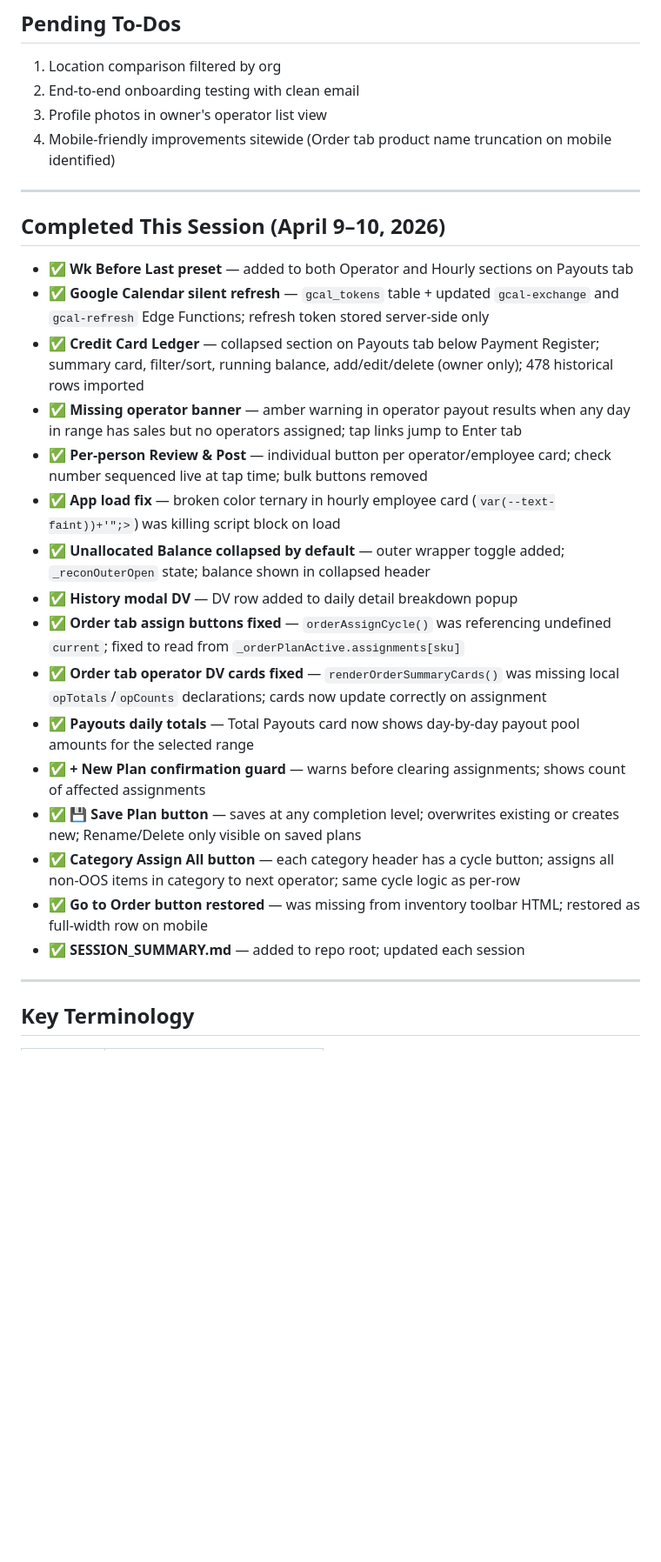
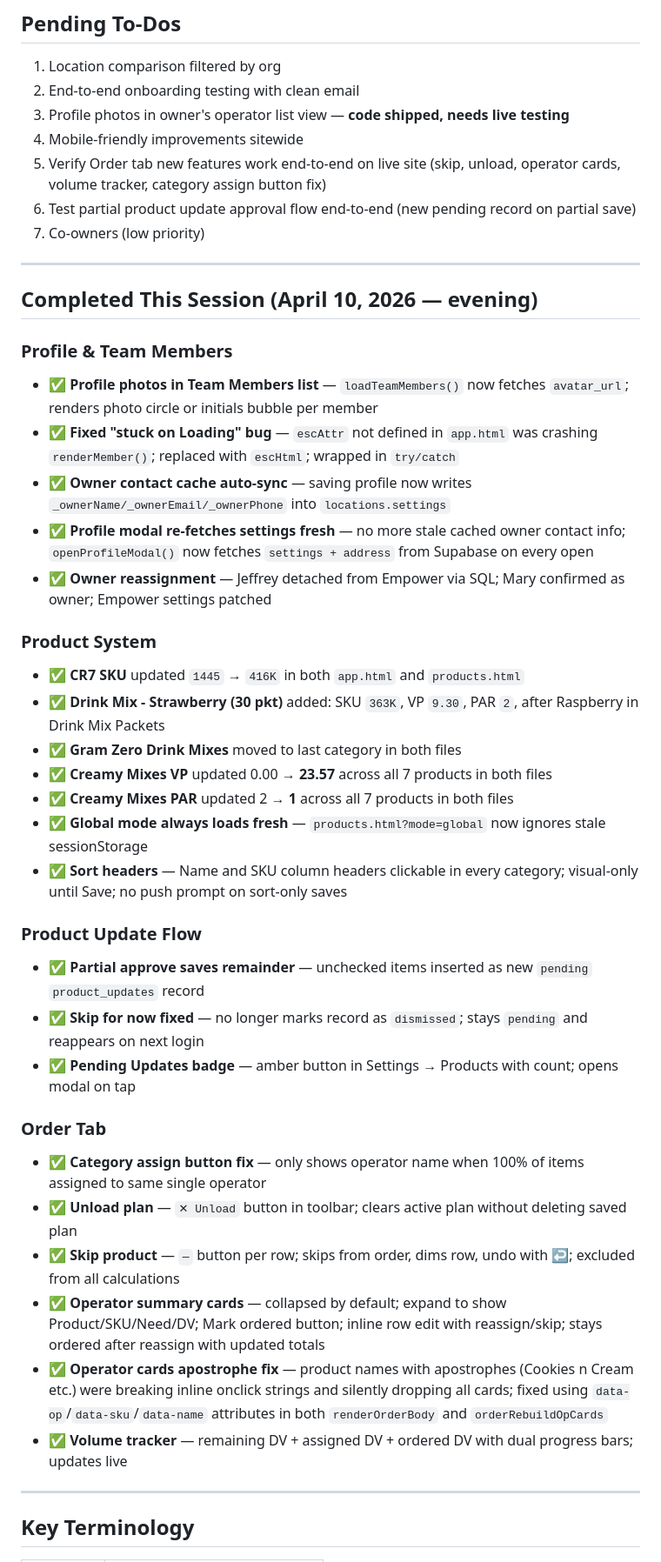
Before and after one commit to empowercouple24/MyClubTracker, a Markdown page: SESSION_SUMMARY.md, the part around one of its changes. Shown at 87% size. Drawn GitHub-style; blank space fills up the shorter version.

```diff
--- a/SESSION_SUMMARY.md
+++ b/SESSION_SUMMARY.md
@@ -312,28 +352,44 @@ app_settings      — key (PK), value
 ## Pending To-Dos
 1. Location comparison filtered by org
 2. End-to-end onboarding testing with clean email
-3. Profile photos in owner's operator list view
-4. Mobile-friendly improvements sitewide (Order tab product name truncation on mobile identified)
+3. Profile photos in owner's operator list view — **code shipped, needs live testing**
+4. Mobile-friendly improvements sitewide
+5. Verify Order tab new features work end-to-end on live site (skip, unload, operator cards, volume tracker, category assign button fix)
+6. Test partial product update approval flow end-to-end (new pending record on partial save)
+7. Co-owners (low priority)
 
 ---
 
-## Completed This Session (April 9–10, 2026)
-- ✅ **Wk Before Last preset** — added to both Operator and Hourly sections on Payouts tab
-- ✅ **Google Calendar silent refresh** — `gcal_tokens` table + updated `gcal-exchange` and `gcal-refresh` Edge Functions; refresh token stored server-side only
-- ✅ **Credit Card Ledger** — collapsed section on Payouts tab below Payment Register; summary card, filter/sort, running balance, add/edit/delete (owner only); 478 historical rows imported
-- ✅ **Missing operator banner** — amber warning in operator payout results when any day in range has sales but no operators assigned; tap links jump to Enter tab
-- ✅ **Per-person Review & Post** — individual button per operator/employee card; check number sequenced live at tap time; bulk buttons removed
-- ✅ **App load fix** — broken color ternary in hourly employee card (`var(--text-faint))+'";>`) was killing script block on load
-- ✅ **Unallocated Balance collapsed by default** — outer wrapper toggle added; `_reconOuterOpen` state; balance shown in collapsed header
-- ✅ **History modal DV** — DV row added to daily detail breakdown popup
-- ✅ **Order tab assign buttons fixed** — `orderAssignCycle()` was referencing undefined `current`; fixed to read from `_orderPlanActive.assignments[sku]`
-- ✅ **Order tab operator DV cards fixed** — `renderOrderSummaryCards()` was missing local `opTotals`/`opCounts` declarations; cards now update correctly on assignment
-- ✅ **Payouts daily totals** — Total Payouts card now shows day-by-day payout pool amounts for the selected range
-- ✅ **+ New Plan confirmation guard** — warns before clearing assignments; shows count of affected assignments
-- ✅ **💾 Save Plan button** — saves at any completion level; overwrites existing or creates new; Rename/Delete only visible on saved plans
-- ✅ **Category Assign All button** — each category header has a cycle button; assigns all non-OOS items in category to next operator; same cycle logic as per-row
-- ✅ **Go to Order button restored** — was missing from inventory toolbar HTML; restored as full-width row on mobile
-- ✅ **SESSION_SUMMARY.md** — added to repo root; updated each session
+## Completed This Session (April 10, 2026 — evening)
+
+### Profile & Team Members
+- ✅ **Profile photos in Team Members list** — `loadTeamMembers()` now fetches `avatar_url`; renders photo circle or initials bubble per member
+- ✅ **Fixed "stuck on Loading" bug** — `escAttr` not defined in `app.html` was crashing `renderMember()`; replaced with `escHtml`; wrapped in `try/catch`
+- ✅ **Owner contact cache auto-sync** — saving profile now writes `_ownerName/_ownerEmail/_ownerPhone` into `locations.settings`
+- ✅ **Profile modal re-fetches settings fresh** — no more stale cached owner contact info; `openProfileModal()` now fetches `settings + address` from Supabase on every open
+- ✅ **Owner reassignment** — Jeffrey detached from Empower via SQL; Mary confirmed as owner; Empower settings patched
+
+### Product System
+- ✅ **CR7 SKU** updated `1445` → `416K` in both `app.html` and `products.html`
+- ✅ **Drink Mix - Strawberry (30 pkt)** added: SKU `363K`, VP `9.30`, PAR `2`, after Raspberry in Drink Mix Packets
+- ✅ **Gram Zero Drink Mixes** moved to last category in both files
+- ✅ **Creamy Mixes VP** updated 0.00 → **23.57** across all 7 products in both files
+- ✅ **Creamy Mixes PAR** updated 2 → **1** across all 7 products in both files
+- ✅ **Global mode always loads fresh** — `products.html?mode=global` now ignores stale sessionStorage
+- ✅ **Sort headers** — Name and SKU column headers clickable in every category; visual-only until Save; no push prompt on sort-only saves
+
+### Product Update Flow
+- ✅ **Partial approve saves remainder** — unchecked items inserted as new `pending` `product_updates` record
+- ✅ **Skip for now fixed** — no longer marks record as `dismissed`; stays `pending` and reappears on next login
+- ✅ **Pending Updates badge** — amber button in Settings → Products with count; opens modal on tap
+
+### Order Tab
+- ✅ **Category assign button fix** — only shows operator name when 100% of items assigned to same single operator
+- ✅ **Unload plan** — `✕ Unload` button in toolbar; clears active plan without deleting saved plan
+- ✅ **Skip product** — `—` button per row; skips from order, dims row, undo with ↩; excluded from all calculations
+- ✅ **Operator summary cards** — collapsed by default; expand to show Product/SKU/Need/DV; Mark ordered button; inline row edit with reassign/skip; stays ordered after reassign with updated totals
+- ✅ **Operator cards apostrophe fix** — product names with apostrophes (Cookies n Cream etc.) were breaking inline onclick strings and silently dropping all cards; fixed using `data-op`/`data-sku`/`data-name` attributes in both `renderOrderBody` and `orderRebuildOpCards`
+- ✅ **Volume tracker** — remaining DV + assigned DV + ordered DV with dual progress bars; updates live
 
 ---
 
```
Also changed, not shown: other parts of SESSION_SUMMARY.md (+113 -72 lines).
